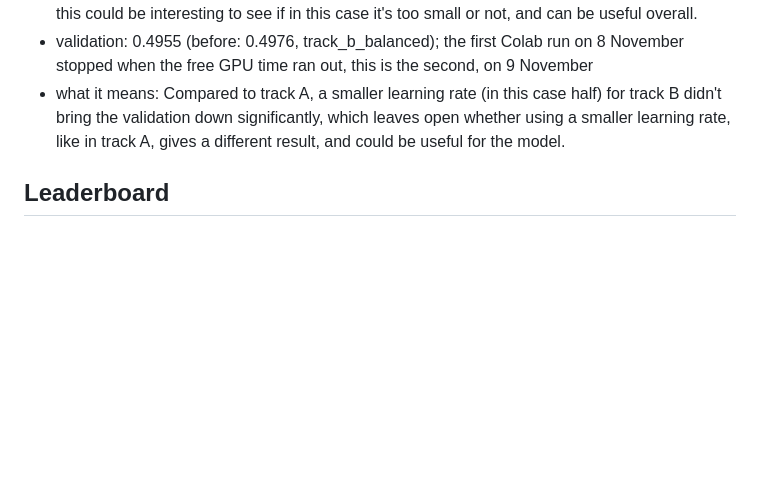
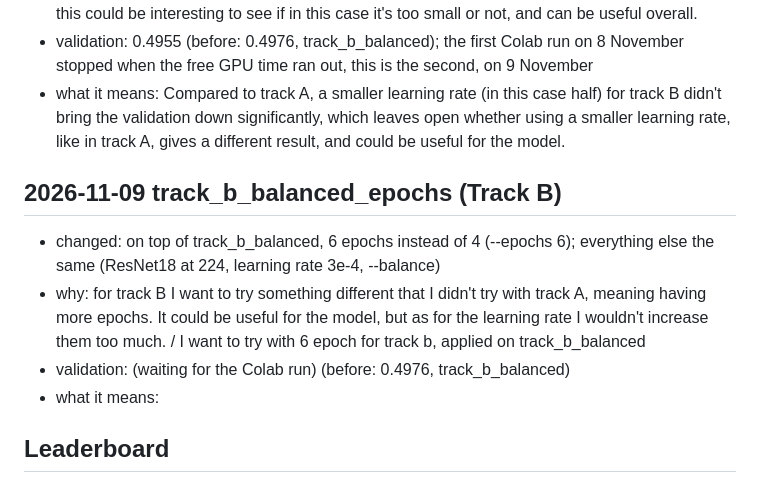
Before and after one commit to giuliag9/MAS1004-assignment2, a Markdown page: LOG.md, the part around the change. GitHub-like rendering; blank space fills up the shorter version.

Commit message:
LOG: entry for track_b_balanced_epochs (score to come)
Co-Authored-By: Claude Opus 5.5 <noreply@anthropic.com>
Claude-Session: https://claude.ai/code/session_012WCcwhv6WwxtD3NQYAvQih

```diff
--- a/LOG.md
+++ b/LOG.md
@@ -135,6 +135,12 @@ osaka has quite a few photo that have darker light, for outside photos. Tokyo ha
 - validation: 0.4955 (before: 0.4976, track_b_balanced); the first Colab run on 8 November stopped when the free GPU time ran out, this is the second, on 9 November
 - what it means: Compared to track A, a smaller learning rate (in this case half) for track B didn't bring the validation down significantly, which leaves open whether using a smaller learning rate, like in track A, gives a different result, and could be useful for the model.
 
+## 2026-11-09 track_b_balanced_epochs (Track B)
+- changed: on top of track_b_balanced, 6 epochs instead of 4 (--epochs 6); everything else the same (ResNet18 at 224, learning rate 3e-4, --balance)
+- why: for track B I want to try something different that I didn't try with track A, meaning having more epochs. It could be useful for the model, but as for the learning rate I wouldn't increase them too much. / I want to try with 6 epoch for track b, applied on track_b_balanced
+- validation: (waiting for the Colab run) (before: 0.4976, track_b_balanced)
+- what it means:
+
 ## Leaderboard
 - track-a-1 "starter recipe" (released 30 October): leaderboard score 0.400 (0.395–0.403), grader's validation 0.497
   - leaderboard per city: seoul 0.62, busan 0.19 tokyo 0.70 osaka 0.25 taipei 0.23
```
